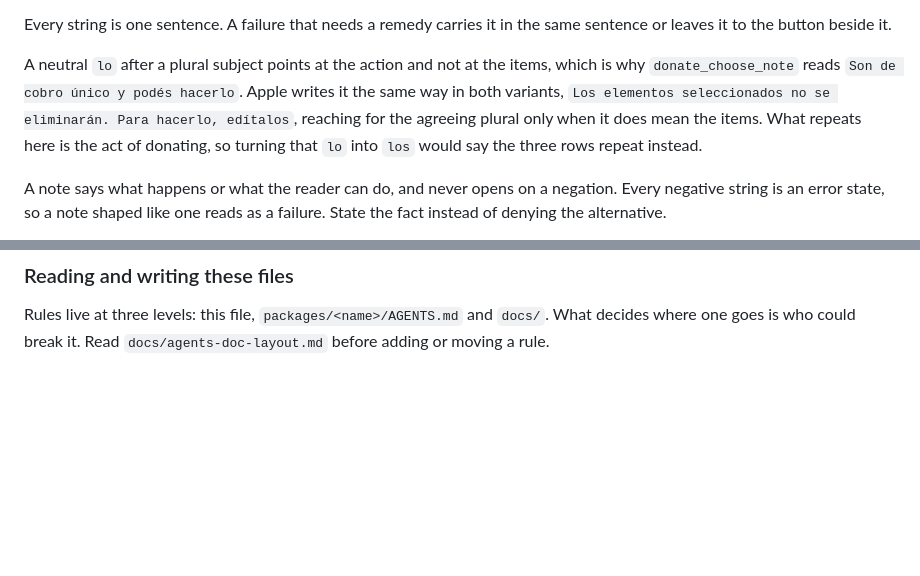
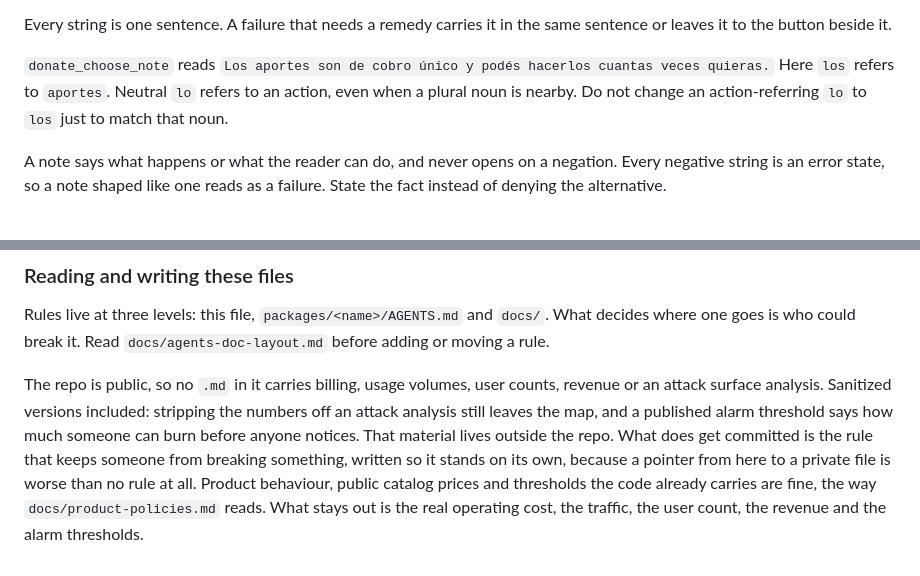
Before and after one commit to outaTiME/ambito-dolar, a Markdown page: AGENTS.md, 2 parts joined by grey strips. GitHub-like rendering; blank space fills up the shorter version.

Commit message:
docs: update AGENTS rules

```diff
--- a/AGENTS.md
+++ b/AGENTS.md
@@ -148,11 +148,9 @@ does not, voseo wins there because the audience is Argentina and not the whole r
 Every string is one sentence. A failure that needs a remedy carries it in the same sentence or
 leaves it to the button beside it.
 
-A neutral `lo` after a plural subject points at the action and not at the items, which is why
-`donate_choose_note` reads `Son de cobro único y podés hacerlo`. Apple writes it the same way in
-both variants, `Los elementos seleccionados no se eliminarán. Para hacerlo, edítalos`, reaching for
-the agreeing plural only when it does mean the items. What repeats here is the act of donating, so
-turning that `lo` into `los` would say the three rows repeat instead.
+`donate_choose_note` reads `Los aportes son de cobro único y podés hacerlos cuantas veces quieras.`
+Here `los` refers to `aportes`. Neutral `lo` refers to an action, even when a plural noun is nearby.
+Do not change an action-referring `lo` to `los` just to match that noun.
 
 A note says what happens or what the reader can do, and never opens on a negation. Every negative
 string is an error state, so a note shaped like one reads as a failure. State the fact instead of
@@ -175,3 +173,12 @@ commercial vocabulary either, so no `pago` and no `suscripción`.
 
 Rules live at three levels: this file, `packages/<name>/AGENTS.md` and `docs/`. What decides where
 one goes is who could break it. Read `docs/agents-doc-layout.md` before adding or moving a rule.
+
+The repo is public, so no `.md` in it carries billing, usage volumes, user counts, revenue or an
+attack surface analysis. Sanitized versions included: stripping the numbers off an attack analysis
+still leaves the map, and a published alarm threshold says how much someone can burn before anyone
+notices. That material lives outside the repo. What does get committed is the rule that keeps
+someone from breaking something, written so it stands on its own, because a pointer from here to a
+private file is worse than no rule at all. Product behaviour, public catalog prices and thresholds the
+code already carries are fine, the way `docs/product-policies.md` reads. What stays out is the
+real operating cost, the traffic, the user count, the revenue and the alarm thresholds.
```
